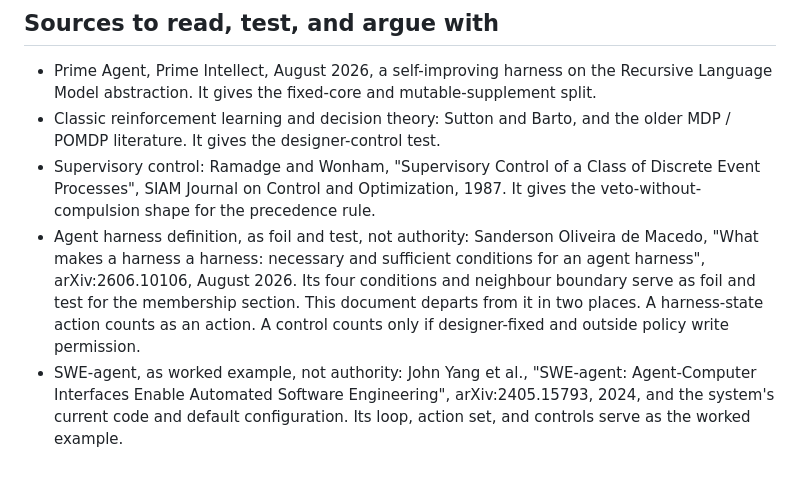
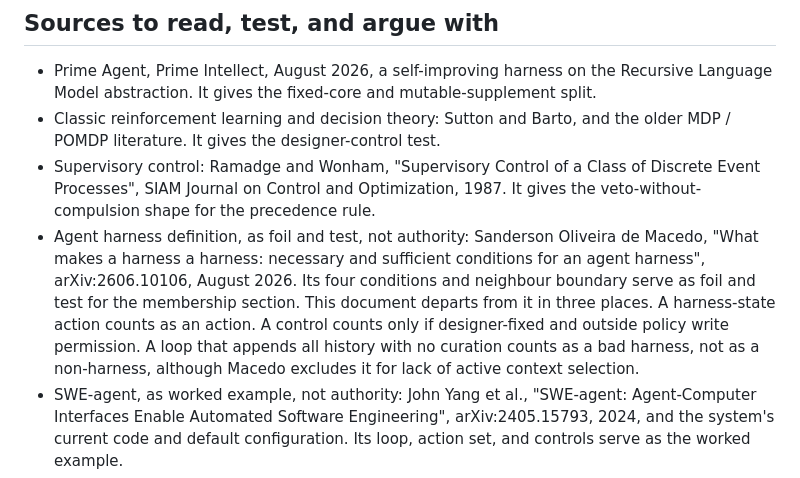
Before and after one commit to pseliota/harness-research, a Markdown page: docs/theory.md, the part around the change. Rendered like a GitHub page.

Commit message:
docs(theory): record third departure from Macedo on context selection

```diff
--- a/docs/theory.md
+++ b/docs/theory.md
@@ -199,7 +199,7 @@ These questions come before the more elaborate parts of the theory. They do not
 - Prime Agent, Prime Intellect, August 2026, a self-improving harness on the Recursive Language Model abstraction. It gives the fixed-core and mutable-supplement split.
 - Classic reinforcement learning and decision theory: Sutton and Barto, and the older MDP / POMDP literature. It gives the designer-control test.
 - Supervisory control: Ramadge and Wonham, "Supervisory Control of a Class of Discrete Event Processes", SIAM Journal on Control and Optimization, 1987. It gives the veto-without-compulsion shape for the precedence rule.
-- Agent harness definition, as foil and test, not authority: Sanderson Oliveira de Macedo, "What makes a harness a harness: necessary and sufficient conditions for an agent harness", arXiv:2606.10106, August 2026. Its four conditions and neighbour boundary serve as foil and test for the membership section. This document departs from it in two places. A harness-state action counts as an action. A control counts only if designer-fixed and outside policy write permission.
+- Agent harness definition, as foil and test, not authority: Sanderson Oliveira de Macedo, "What makes a harness a harness: necessary and sufficient conditions for an agent harness", arXiv:2606.10106, August 2026. Its four conditions and neighbour boundary serve as foil and test for the membership section. This document departs from it in three places. A harness-state action counts as an action. A control counts only if designer-fixed and outside policy write permission. A loop that appends all history with no curation counts as a bad harness, not as a non-harness, although Macedo excludes it for lack of active context selection.
 - SWE-agent, as worked example, not authority: John Yang et al., "SWE-agent: Agent-Computer Interfaces Enable Automated Software Engineering", arXiv:2405.15793, 2024, and the system's current code and default configuration. Its loop, action set, and controls serve as the worked example.
 - Planning under partial observability, as the formalism judged, not authority: Leslie Pack Kaelbling, Michael L. Littman, and Anthony R. Cassandra, "Planning and acting in partially observable stochastic domains", Artificial Intelligence, 1998. It gives the division of labour for the POMDP section.
 - Temporally extended actions, as complement, not authority: Richard S. Sutton, Doina Precup, and Satinder Singh, "Between MDPs and semi-MDPs: a framework for temporal abstraction in reinforcement learning", Artificial Intelligence, 1999. It gives the treatment of a subagent move as a semi-Markov action at the outer level.
```
